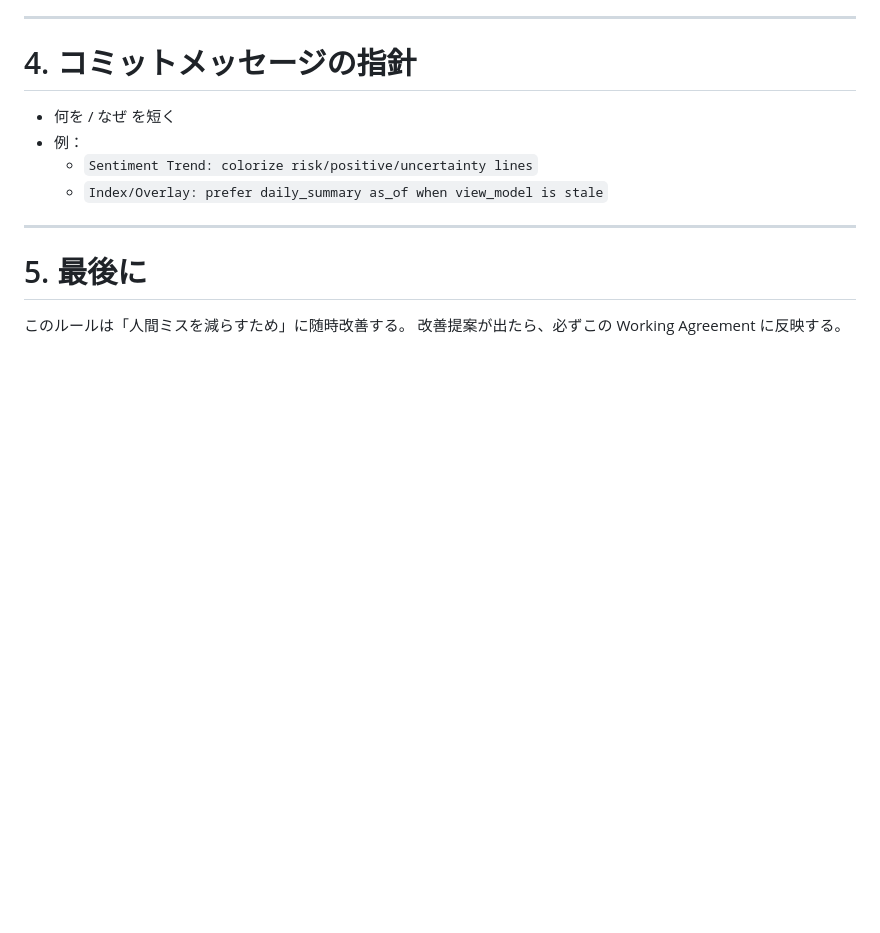
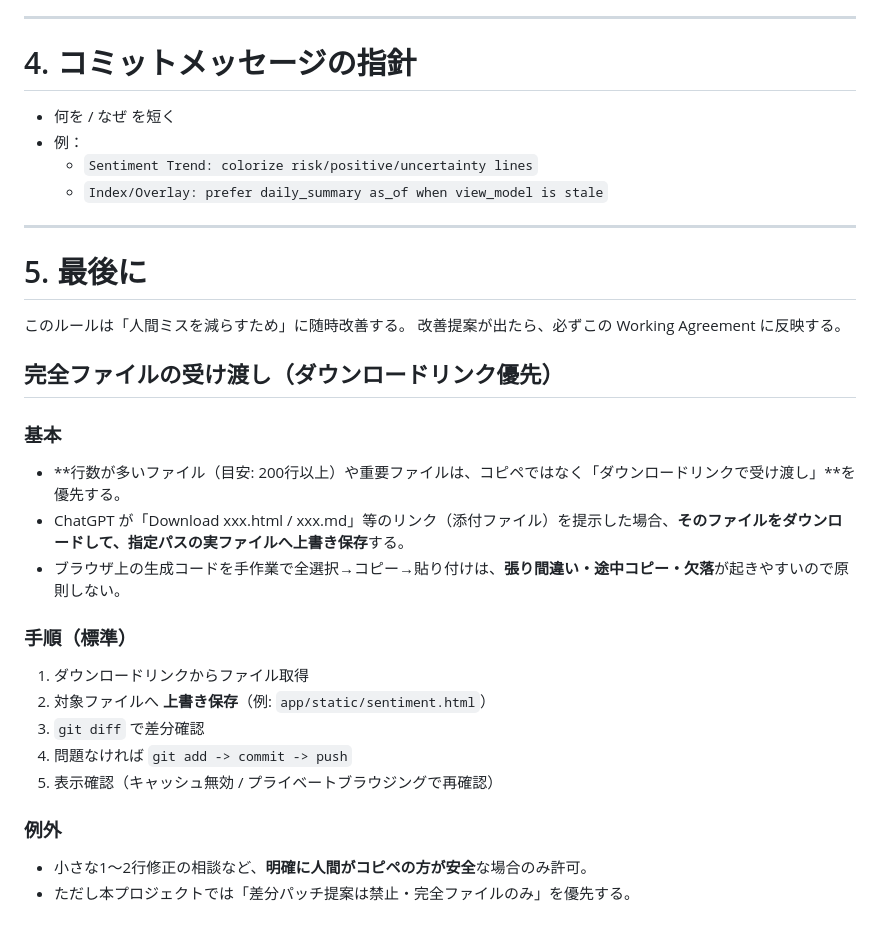
Before and after one commit to yalocco/GenesisPrediction_v2, a Markdown page: docs/working_agreement.md, the part around the change. Rendered like a GitHub page; blank space fills up the shorter version.

Commit message:
Working Agreement: prefer download-overwrite for large files (prevent copy/paste accidents)

```diff
--- a/docs/working_agreement.md
+++ b/docs/working_agreement.md
@@ -102,3 +102,20 @@ Last Updated: 2026-02-27
 # 5. 最後に
 このルールは「人間ミスを減らすため」に随時改善する。
 改善提案が出たら、必ずこの Working Agreement に反映する。
+## 完全ファイルの受け渡し（ダウンロードリンク優先）
+
+### 基本
+- **行数が多いファイル（目安: 200行以上）や重要ファイルは、コピペではなく「ダウンロードリンクで受け渡し」**を優先する。
+- ChatGPT が「Download xxx.html / xxx.md」等のリンク（添付ファイル）を提示した場合、**そのファイルをダウンロードして、指定パスの実ファイルへ上書き保存**する。
+- ブラウザ上の生成コードを手作業で全選択→コピー→貼り付けは、**張り間違い・途中コピー・欠落**が起きやすいので原則しない。
+
+### 手順（標準）
+1) ダウンロードリンクからファイル取得
+2) 対象ファイルへ **上書き保存**（例: `app/static/sentiment.html`）
+3) `git diff` で差分確認
+4) 問題なければ `git add -> commit -> push`
+5) 表示確認（キャッシュ無効 / プライベートブラウジングで再確認）
+
+### 例外
+- 小さな1〜2行修正の相談など、**明確に人間がコピペの方が安全**な場合のみ許可。
+- ただし本プロジェクトでは「差分パッチ提案は禁止・完全ファイルのみ」を優先する。
```
